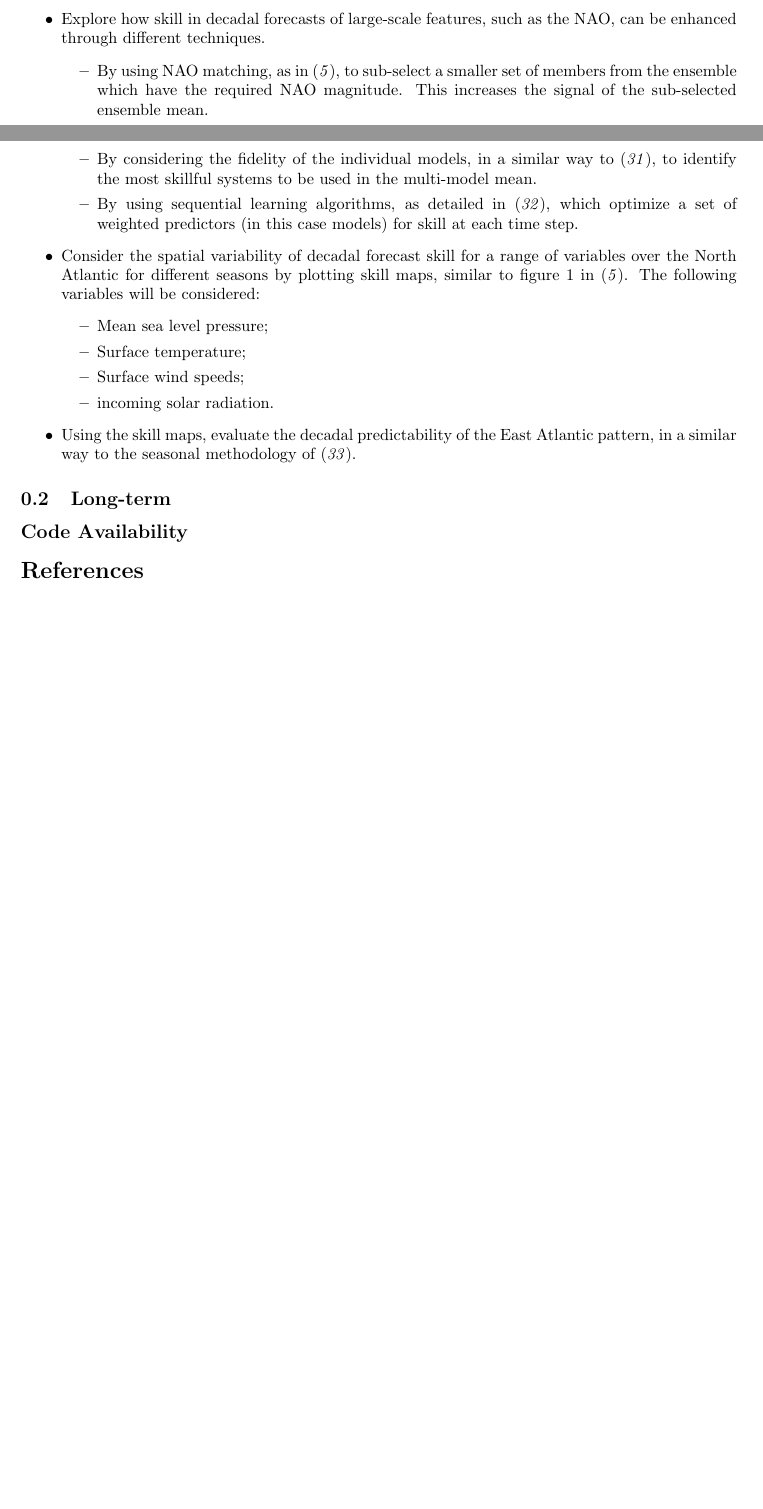
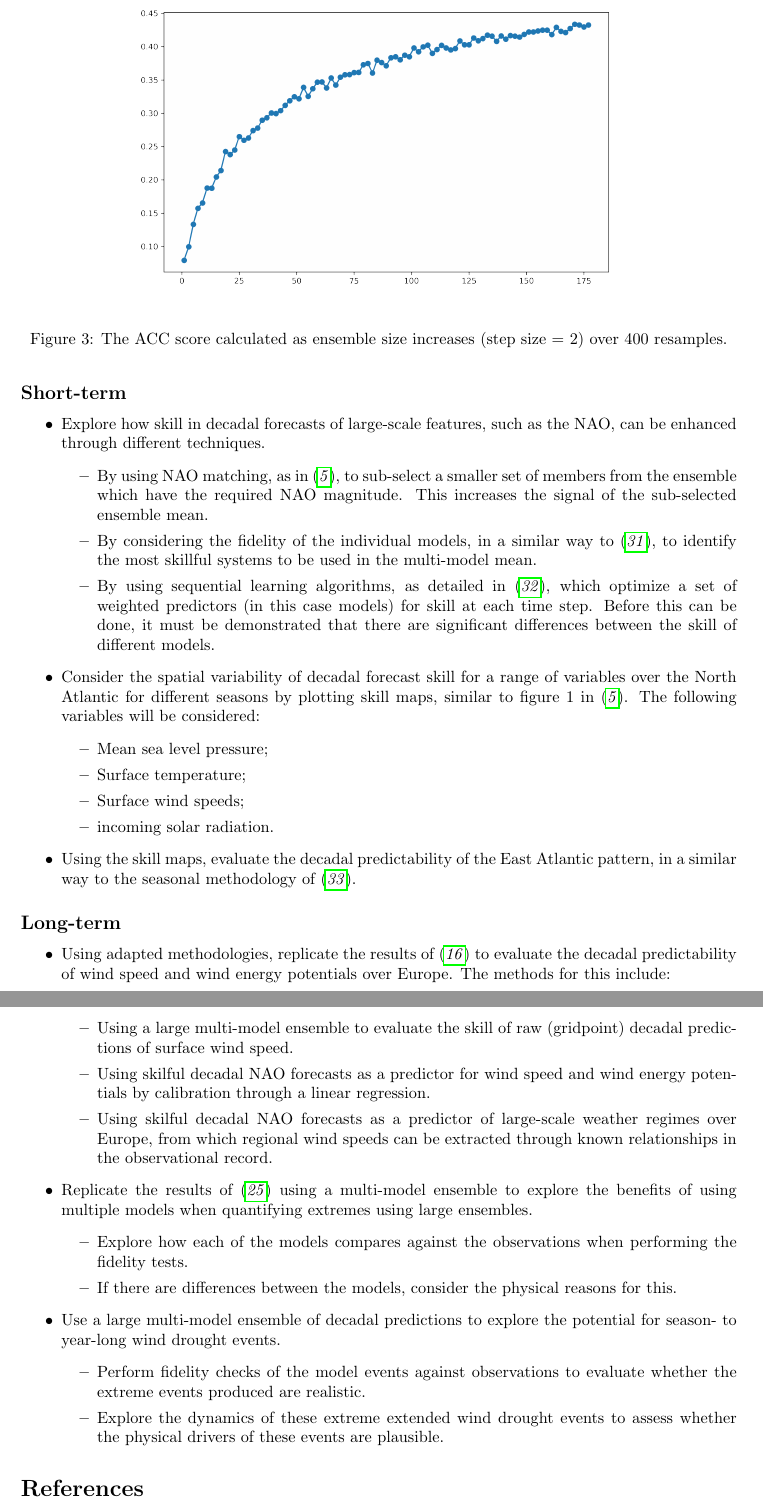
Before and after one commit to benhutchmet/MC2, a LaTeX document (main.tex): two parts of pages 6 and 8 of 10 before the commit and two parts of pages 8 and 9 of 12 after it, joined at a grey line, cut at the place of the change, the shorter picture padded with empty space. Compiled offline with pdfLaTeX.

Commit message:
first draft sorta kinda finished? still have to update plots and write training doc though

```diff
--- a/main.tex
+++ b/main.tex
@@ -5,6 +5,9 @@
 \usepackage{subfigure}
 \usepackage{multirow}
 \usepackage{booktabs}
+
+% for reference links
+\usepackage{hyperref}
 
 % set up the margins
 \usepackage[margin=1.2in, inner=1.2in]{geometry}
@@ -186,7 +200,24 @@ Future work is broken down into short-term goals and long-term targets.
     \item Using the skill maps, evaluate the decadal predictability of the East Atlantic pattern, in a similar way to the seasonal methodology of \cite{thornton2023seasonal}.
 \end{itemize}
 
-\subsection{Long-term}
+\subsection*{Long-term}
 
-% section detailing the repos in which my scripts are stored
-\subsection*{Code Availability}
+\begin{itemize}
+    \item Using adapted methodologies, replicate the results of \cite{moemken2016decadal} to evaluate the decadal predictability of wind speed and wind energy potentials over Europe. The methods for this include:
+    \begin{itemize}
+        \item Using a large multi-model ensemble to evaluate the skill of raw (gridpoint) decadal predictions of surface wind speed.
+        \item Using skilful decadal NAO forecasts as a predictor for wind speed and wind energy potentials by calibration through a linear regression.
+        % bit ropey this description here lol
+        \item Using skilful decadal NAO forecasts as a predictor of large-scale weather regimes over Europe, from which regional wind speeds can be extracted through known relationships in the observational record.
+    \end{itemize}
+    \item Replicate the results of \cite{kay2023variability} using a multi-model ensemble to explore the benefits of using multiple models when quantifying extremes using large ensembles.
+    \begin{itemize}
+        \item Explore how each of the models compares against the observations when performing the fidelity tests.
+        \item If there are differences between the models, consider the physical reasons for this.
+    \end{itemize}
+    \item Use a large multi-model ensemble of decadal predictions to explore the potential for season- to year-long wind drought events.
+    \begin{itemize}
+        \item Perform fidelity checks of the model events against observations to evaluate whether the extreme events produced are realistic.
+        \item Explore the dynamics of these extreme extended wind drought events to assess whether the physical drivers of these events are plausible.
+    \end{itemize}
+\end{itemize}
```
Also changed, not shown: main.tex (34 more changed lines).
